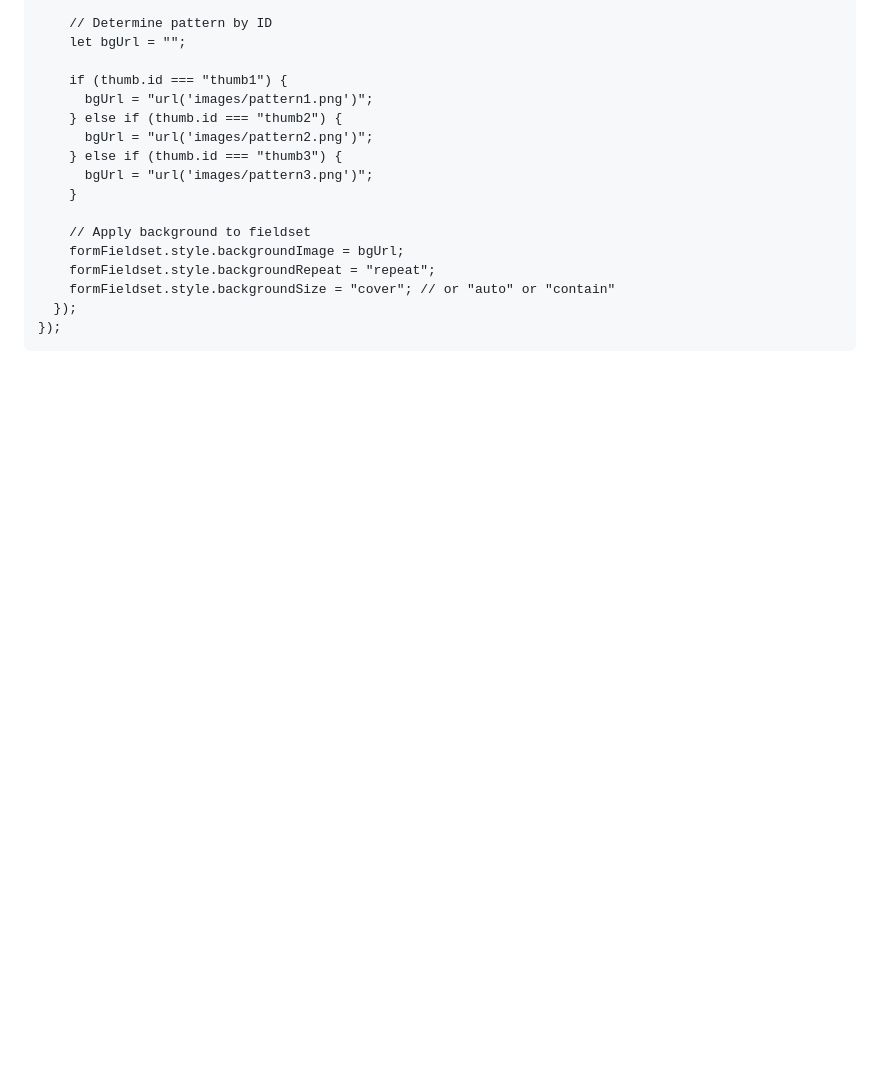
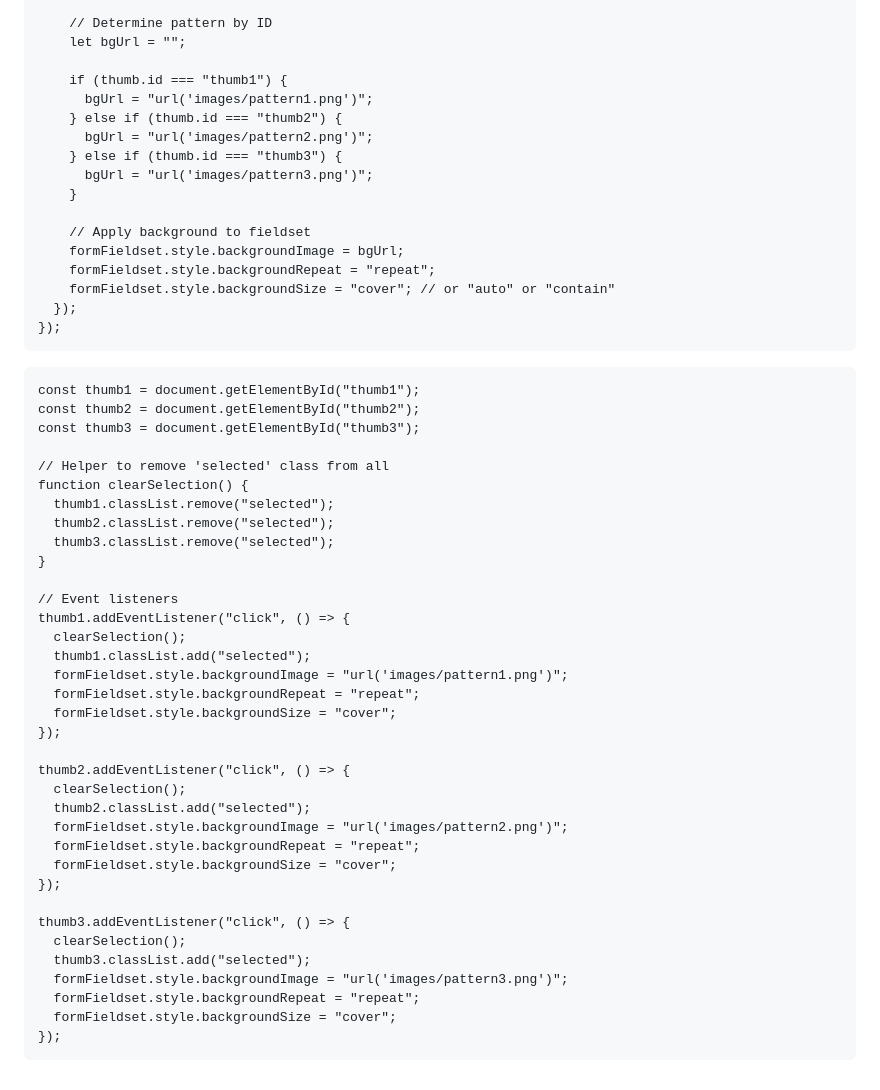
Before and after one commit to hesxo/lab-based-guess-web, a Markdown page: possible.md, the part around the change. Rendered like a GitHub page; blank space fills up the shorter version.

````diff
--- a/possible.md
+++ b/possible.md
@@ -263,3 +263,41 @@ thumbs.forEach((thumb) => {
   });
 });
 ```
+
+```html
+const thumb1 = document.getElementById("thumb1");
+const thumb2 = document.getElementById("thumb2");
+const thumb3 = document.getElementById("thumb3");
+
+// Helper to remove 'selected' class from all
+function clearSelection() {
+  thumb1.classList.remove("selected");
+  thumb2.classList.remove("selected");
+  thumb3.classList.remove("selected");
+}
+
+// Event listeners
+thumb1.addEventListener("click", () => {
+  clearSelection();
+  thumb1.classList.add("selected");
+  formFieldset.style.backgroundImage = "url('images/pattern1.png')";
+  formFieldset.style.backgroundRepeat = "repeat";
+  formFieldset.style.backgroundSize = "cover";
+});
+
+thumb2.addEventListener("click", () => {
+  clearSelection();
+  thumb2.classList.add("selected");
+  formFieldset.style.backgroundImage = "url('images/pattern2.png')";
+  formFieldset.style.backgroundRepeat = "repeat";
+  formFieldset.style.backgroundSize = "cover";
+});
+
+thumb3.addEventListener("click", () => {
+  clearSelection();
+  thumb3.classList.add("selected");
+  formFieldset.style.backgroundImage = "url('images/pattern3.png')";
+  formFieldset.style.backgroundRepeat = "repeat";
+  formFieldset.style.backgroundSize = "cover";
+});
+```
````
